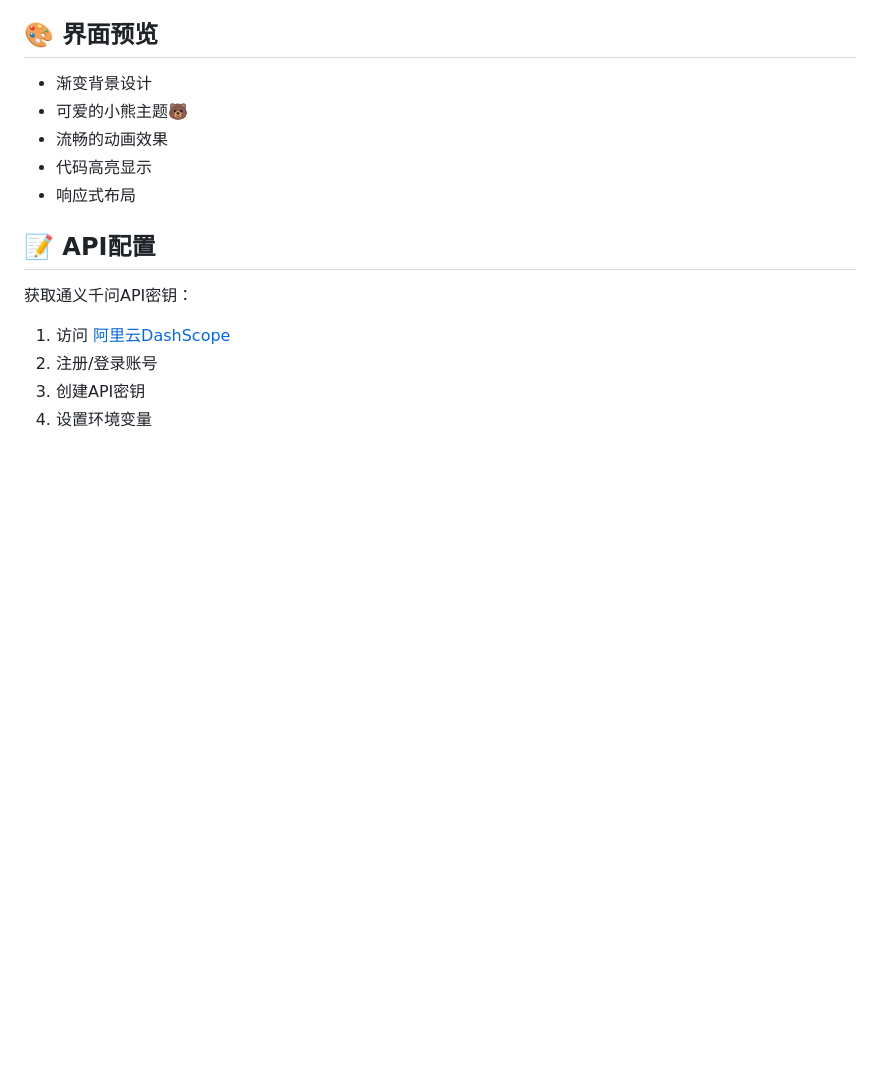
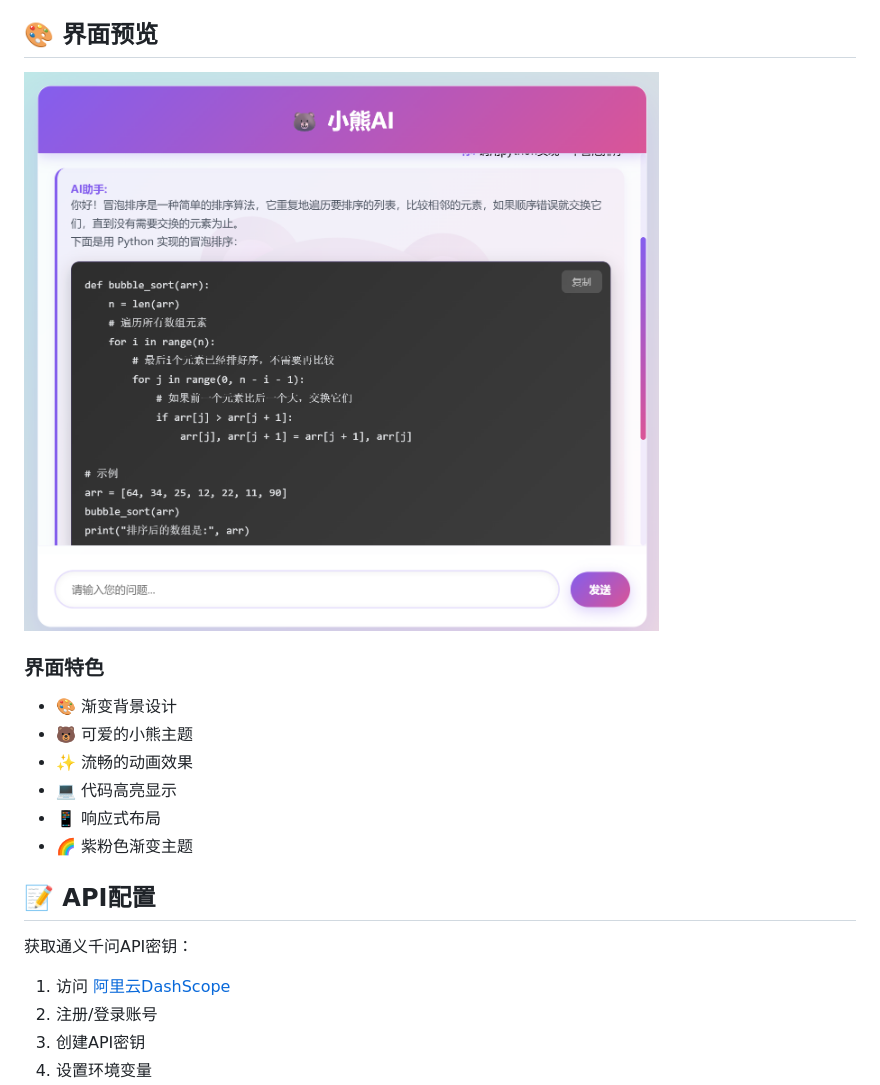
Before and after one commit to xialu727/bear_AI, a Markdown page: README.md, the part around the change. Rendered like a GitHub page; pictures changed too: screenshot.png (added); blank space fills up the shorter version.

Commit message:
添加项目界面展示图片

```diff
--- a/README.md
+++ b/README.md
@@ -115,11 +115,16 @@ if len(user_histories[user_id]) > 10:
 
 ## 🎨 界面预览
 
-- 渐变背景设计
-- 可爱的小熊主题🐻
-- 流畅的动画效果
-- 代码高亮显示
-- 响应式布局
+![小熊AI助手界面](screenshot.png)
+
+### 界面特色
+
+- 🎨 渐变背景设计
+- 🐻 可爱的小熊主题
+- ✨ 流畅的动画效果
+- 💻 代码高亮显示
+- 📱 响应式布局
+- 🌈 紫粉色渐变主题
 
 ## 📝 API配置
 
```
